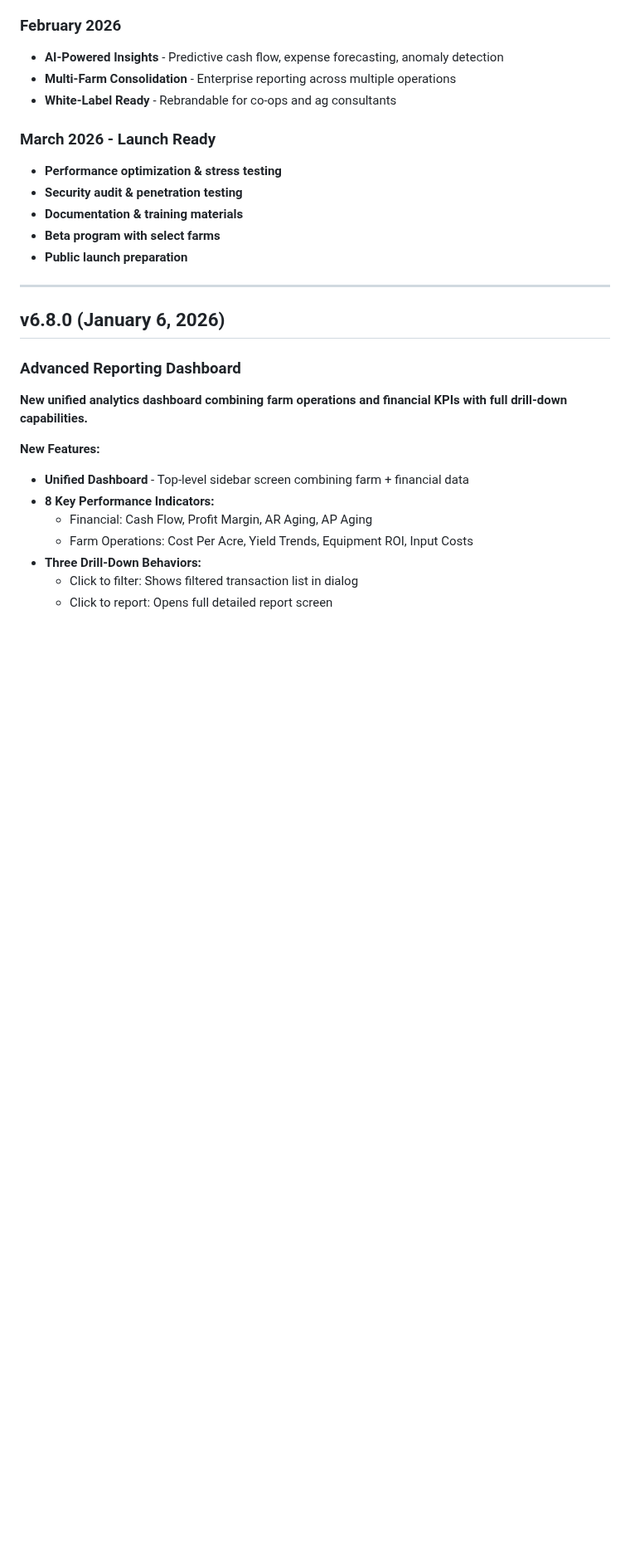
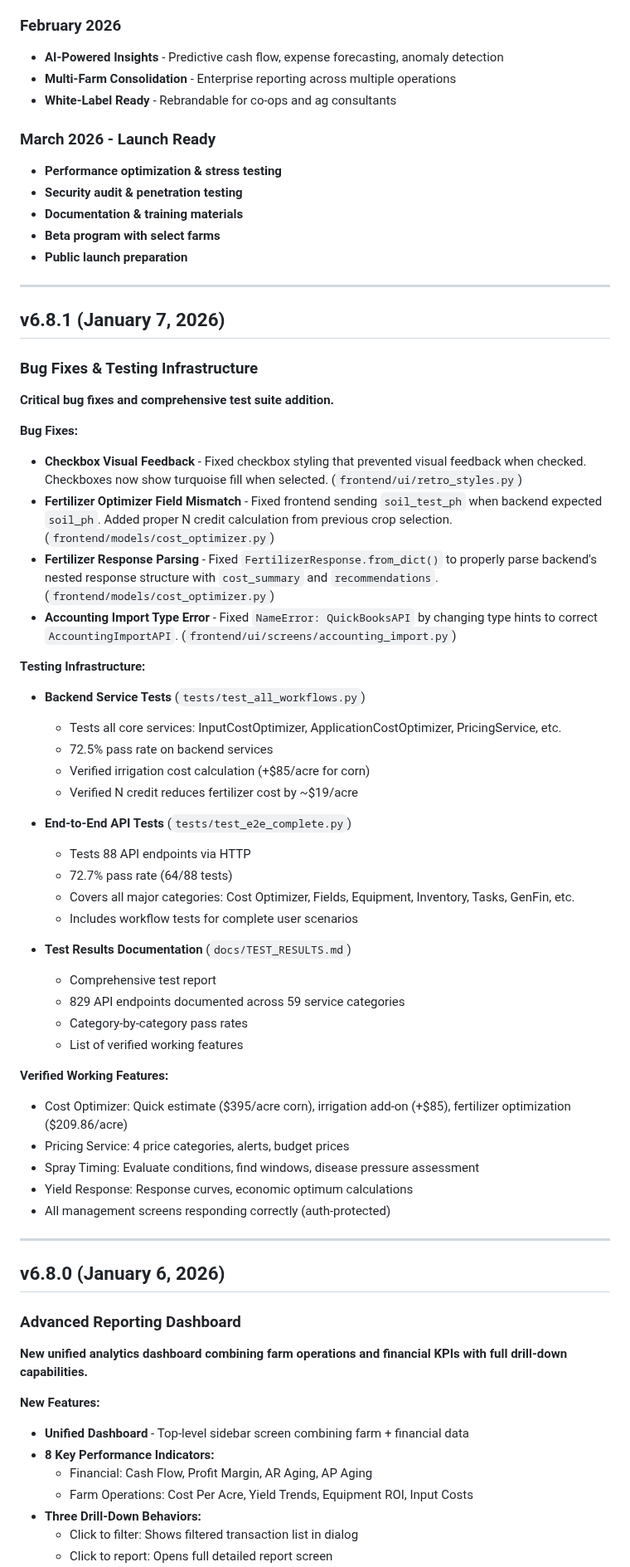
Before and after one commit to wbp318/agtools, a Markdown page: CHANGELOG.md, the part around one of its changes. Shown at 83% size. Drawn GitHub-style; blank space fills up the shorter version.

Commit message:
Update changelog for v6.8.1
- Document bug fixes (checkbox, fertilizer optimizer, accounting import)
- Document new testing infrastructure
- Document verified working features
- Update version to 6.8.1

🤖 Generated with [Claude Code](https://claude.com/claude-code)

Co-Authored-By: Claude <noreply@anthropic.com>

```diff
--- a/CHANGELOG.md
+++ b/CHANGELOG.md
@@ -40,6 +40,46 @@ For detailed historical changes, see `docs/CHANGELOG_ARCHIVE.md`.
 - **Documentation & training materials**
 - **Beta program with select farms**
 - **Public launch preparation**
+
+---
+
+## v6.8.1 (January 7, 2026)
+
+### Bug Fixes & Testing Infrastructure
+
+**Critical bug fixes and comprehensive test suite addition.**
+
+**Bug Fixes:**
+- **Checkbox Visual Feedback** - Fixed checkbox styling that prevented visual feedback when checked. Checkboxes now show turquoise fill when selected. (`frontend/ui/retro_styles.py`)
+- **Fertilizer Optimizer Field Mismatch** - Fixed frontend sending `soil_test_ph` when backend expected `soil_ph`. Added proper N credit calculation from previous crop selection. (`frontend/models/cost_optimizer.py`)
+- **Fertilizer Response Parsing** - Fixed `FertilizerResponse.from_dict()` to properly parse backend's nested response structure with `cost_summary` and `recommendations`. (`frontend/models/cost_optimizer.py`)
+- **Accounting Import Type Error** - Fixed `NameError: QuickBooksAPI` by changing type hints to correct `AccountingImportAPI`. (`frontend/ui/screens/accounting_import.py`)
+
+**Testing Infrastructure:**
+- **Backend Service Tests** (`tests/test_all_workflows.py`)
+  - Tests all core services: InputCostOptimizer, ApplicationCostOptimizer, PricingService, etc.
+  - 72.5% pass rate on backend services
+  - Verified irrigation cost calculation (+$85/acre for corn)
+  - Verified N credit reduces fertilizer cost by ~$19/acre
+
+- **End-to-End API Tests** (`tests/test_e2e_complete.py`)
+  - Tests 88 API endpoints via HTTP
+  - 72.7% pass rate (64/88 tests)
+  - Covers all major categories: Cost Optimizer, Fields, Equipment, Inventory, Tasks, GenFin, etc.
+  - Includes workflow tests for complete user scenarios
+
+- **Test Results Documentation** (`docs/TEST_RESULTS.md`)
+  - Comprehensive test report
+  - 829 API endpoints documented across 59 service categories
+  - Category-by-category pass rates
+  - List of verified working features
+
+**Verified Working Features:**
+- Cost Optimizer: Quick estimate ($395/acre corn), irrigation add-on (+$85), fertilizer optimization ($209.86/acre)
+- Pricing Service: 4 price categories, alerts, budget prices
+- Spray Timing: Evaluate conditions, find windows, disease pressure assessment
+- Yield Response: Response curves, economic optimum calculations
+- All management screens responding correctly (auth-protected)
 
 ---
 
```
Also changed, not shown: other parts of CHANGELOG.md (+1 -1 lines).
